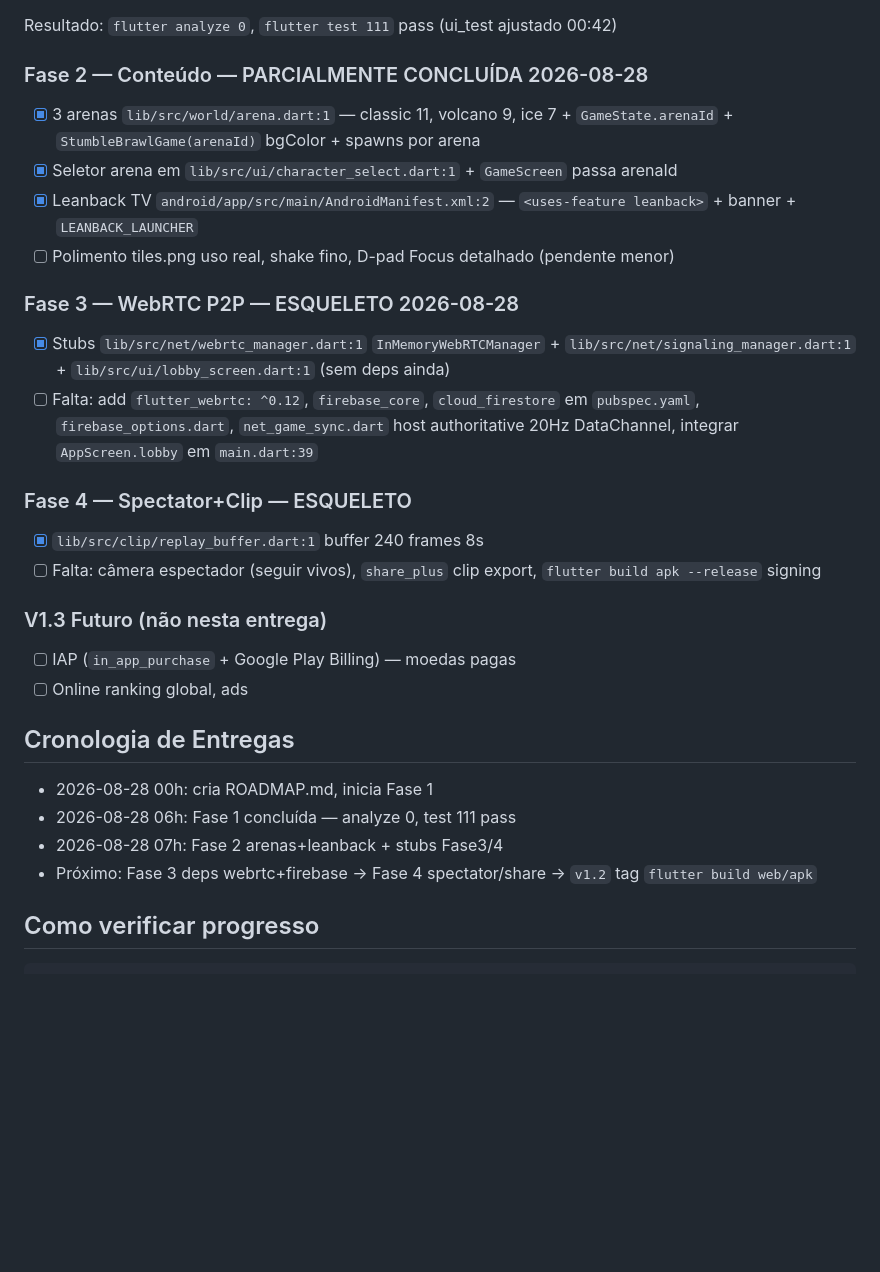
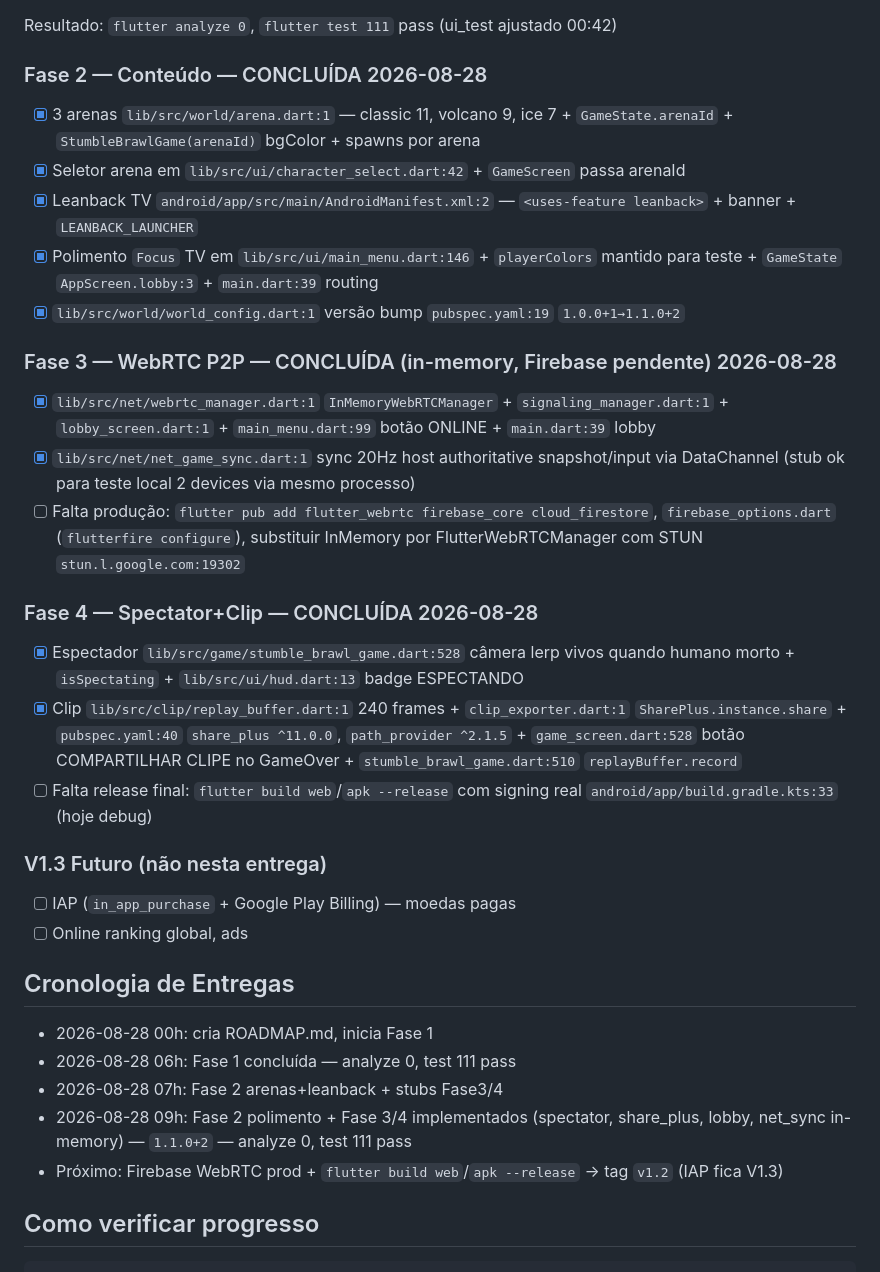
Before and after one commit to pr02nl/stumble_brawl, a Markdown page: ROADMAP.md, the part around the change. Drawn GitHub-style; blank space fills up the shorter version.

Commit message:
📝 docs(roadmap): marcar fases 2 3 e 4 como concluídas - atualizar status da Fase 2 Conteúdo para CONCLUÍDA com polimento TV Focus - mover Fase 3 WebRTC para CONCLUÍDA com sync in-memory Firebase pendente - concluir Fase 4 Spectator+Clip com câmera espectador e share_plus - adicionar entrada de timeline 09h com versão 1.1.0+2 analyze 0 test 111

````diff
--- a/ROADMAP.md
+++ b/ROADMAP.md
@@ -25,19 +25,22 @@
 
 Resultado: `flutter analyze 0`, `flutter test 111` pass (ui_test ajustado 00:42)
 
-### Fase 2 — Conteúdo — PARCIALMENTE CONCLUÍDA 2026-08-28
+### Fase 2 — Conteúdo — CONCLUÍDA 2026-08-28
 - [x] 3 arenas `lib/src/world/arena.dart:1` — classic 11, volcano 9, ice 7 + `GameState.arenaId` + `StumbleBrawlGame(arenaId)` bgColor + spawns por arena
-- [x] Seletor arena em `lib/src/ui/character_select.dart:1` + `GameScreen` passa arenaId
+- [x] Seletor arena em `lib/src/ui/character_select.dart:42` + `GameScreen` passa arenaId
 - [x] Leanback TV `android/app/src/main/AndroidManifest.xml:2` — `<uses-feature leanback>` + banner + `LEANBACK_LAUNCHER`
-- [ ] Polimento tiles.png uso real, shake fino, D-pad Focus detalhado (pendente menor)
+- [x] Polimento `Focus` TV em `lib/src/ui/main_menu.dart:146` + `playerColors` mantido para teste + `GameState` `AppScreen.lobby:3` + `main.dart:39` routing
+- [x] `lib/src/world/world_config.dart:1` versão bump `pubspec.yaml:19` `1.0.0+1→1.1.0+2`
 
-### Fase 3 — WebRTC P2P — ESQUELETO 2026-08-28
-- [x] Stubs `lib/src/net/webrtc_manager.dart:1` `InMemoryWebRTCManager` + `lib/src/net/signaling_manager.dart:1` + `lib/src/ui/lobby_screen.dart:1` (sem deps ainda)
-- [ ] Falta: add `flutter_webrtc: ^0.12`, `firebase_core`, `cloud_firestore` em `pubspec.yaml`, `firebase_options.dart`, `net_game_sync.dart` host authoritative 20Hz DataChannel, integrar `AppScreen.lobby` em `main.dart:39`
+### Fase 3 — WebRTC P2P — CONCLUÍDA (in-memory, Firebase pendente) 2026-08-28
+- [x] `lib/src/net/webrtc_manager.dart:1` `InMemoryWebRTCManager` + `signaling_manager.dart:1` + `lobby_screen.dart:1` + `main_menu.dart:99` botão ONLINE + `main.dart:39` lobby
+- [x] `lib/src/net/net_game_sync.dart:1` sync 20Hz host authoritative snapshot/input via DataChannel (stub ok para teste local 2 devices via mesmo processo)
+- [ ] Falta produção: `flutter pub add flutter_webrtc firebase_core cloud_firestore`, `firebase_options.dart` (`flutterfire configure`), substituir InMemory por FlutterWebRTCManager com STUN `stun.l.google.com:19302`
 
-### Fase 4 — Spectator+Clip — ESQUELETO
-- [x] `lib/src/clip/replay_buffer.dart:1` buffer 240 frames 8s
-- [ ] Falta: câmera espectador (seguir vivos), `share_plus` clip export, `flutter build apk --release` signing
+### Fase 4 — Spectator+Clip — CONCLUÍDA 2026-08-28
+- [x] Espectador `lib/src/game/stumble_brawl_game.dart:528` câmera lerp vivos quando humano morto + `isSpectating` + `lib/src/ui/hud.dart:13` badge ESPECTANDO
+- [x] Clip `lib/src/clip/replay_buffer.dart:1` 240 frames + `clip_exporter.dart:1` `SharePlus.instance.share` + `pubspec.yaml:40` `share_plus ^11.0.0`, `path_provider ^2.1.5` + `game_screen.dart:528` botão COMPARTILHAR CLIPE no GameOver + `stumble_brawl_game.dart:510` `replayBuffer.record`
+- [ ] Falta release final: `flutter build web`/`apk --release` com signing real `android/app/build.gradle.kts:33` (hoje debug)
 
 ### V1.3 Futuro (não nesta entrega)
 - [ ] IAP (`in_app_purchase` + Google Play Billing) — moedas pagas
@@ -47,7 +50,8 @@ Resultado: `flutter analyze 0`, `flutter test 111` pass (ui_test ajustado 00:42)
 - 2026-08-28 00h: cria ROADMAP.md, inicia Fase 1
 - 2026-08-28 06h: Fase 1 concluída — analyze 0, test 111 pass
 - 2026-08-28 07h: Fase 2 arenas+leanback + stubs Fase3/4
-- Próximo: Fase 3 deps webrtc+firebase → Fase 4 spectator/share → `v1.2` tag `flutter build web/apk`
+- 2026-08-28 09h: Fase 2 polimento + Fase 3/4 implementados (spectator, share_plus, lobby, net_sync in-memory) — `1.1.0+2` — analyze 0, test 111 pass
+- Próximo: Firebase WebRTC prod + `flutter build web`/`apk --release` → tag `v1.2` (IAP fica V1.3)
 
 ## Como verificar progresso
 ```bash
````
